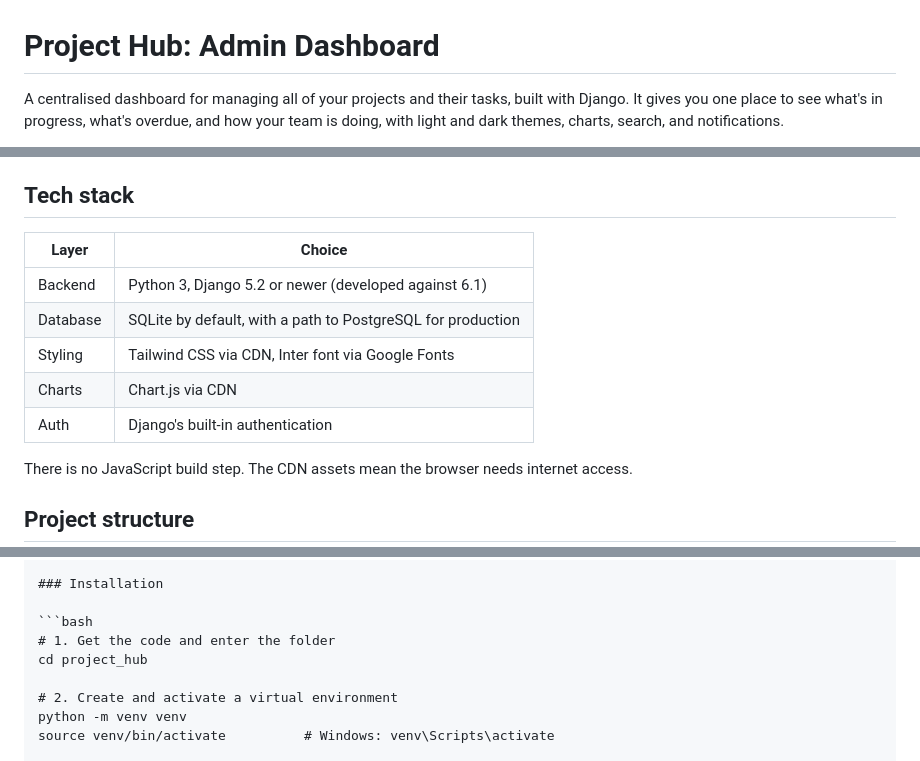
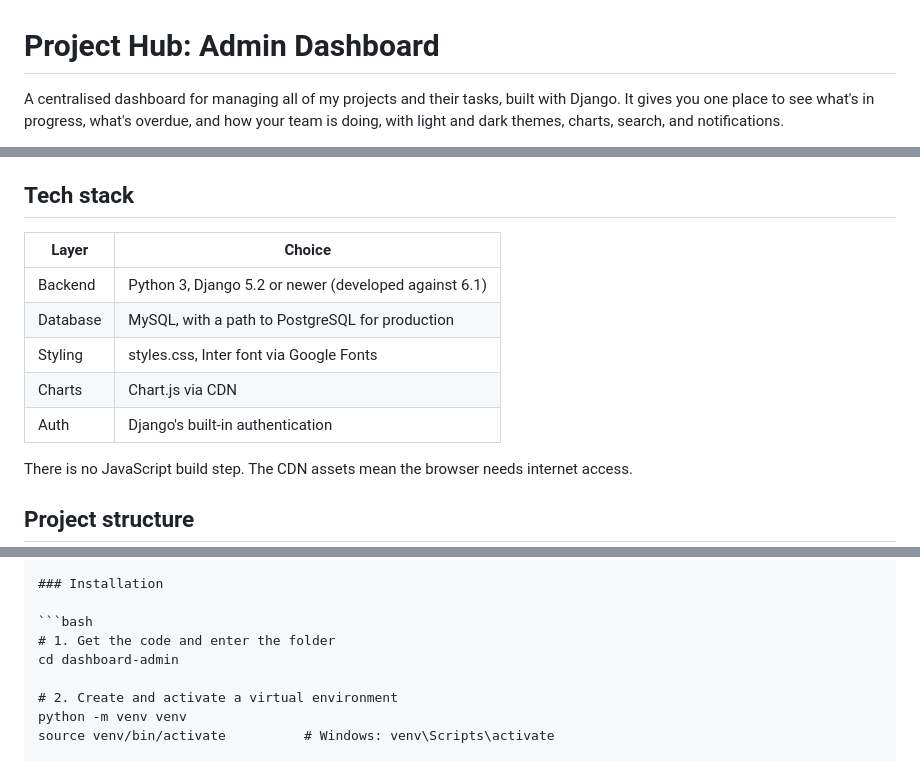
Before and after one commit to Maxwel12744/admin-dashboard, a Markdown page: README.md, 3 parts joined by grey strips. GitHub-like rendering.

````diff
--- a/README.md
+++ b/README.md
@@ -1,4 +1,4 @@
 # Project Hub: Admin Dashboard
 
-A centralised dashboard for managing all of your projects and their tasks, built with Django. It gives you one place to see what's in progress, what's overdue, and how your team is doing, with light and dark themes, charts, search, and notifications.
+A centralised dashboard for managing all of my projects and their tasks, built with Django. It gives you one place to see what's in progress, what's overdue, and how your team is doing, with light and dark themes, charts, search, and notifications.
 
@@ -61,13 +61,13 @@ A centralised dashboard for managing all of your projects and their tasks, built
 
 ## Tech stack
 
-| Layer    | Choice                                                      |
-| -------- | ----------------------------------------------------------- |
-| Backend  | Python 3, Django 5.2 or newer (developed against 6.1)       |
-| Database | SQLite by default, with a path to PostgreSQL for production |
-| Styling  | Tailwind CSS via CDN, Inter font via Google Fonts           |
-| Charts   | Chart.js via CDN                                            |
-| Auth     | Django's built-in authentication                            |
+| Layer    | Choice                                                |
+| -------- | ----------------------------------------------------- |
+| Backend  | Python 3, Django 5.2 or newer (developed against 6.1) |
+| Database | MySQL, with a path to PostgreSQL for production       |
+| Styling  | styles.css, Inter font via Google Fonts               |
+| Charts   | Chart.js via CDN                                      |
+| Auth     | Django's built-in authentication                      |
 
 There is no JavaScript build step. The CDN assets mean the browser needs internet access.
 
@@ -130,7 +130,7 @@ admin-dashboard/
 
 ```bash
 # 1. Get the code and enter the folder
-cd project_hub
+cd dashboard-admin
 
 # 2. Create and activate a virtual environment
 python -m venv venv
````
Also changed, not shown: other parts of README.md (+1 -1 lines).
